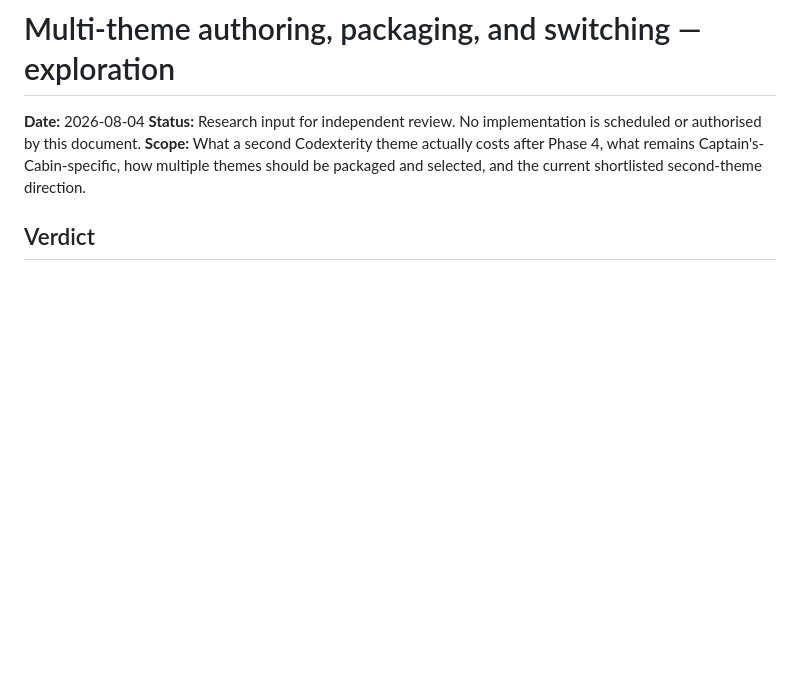
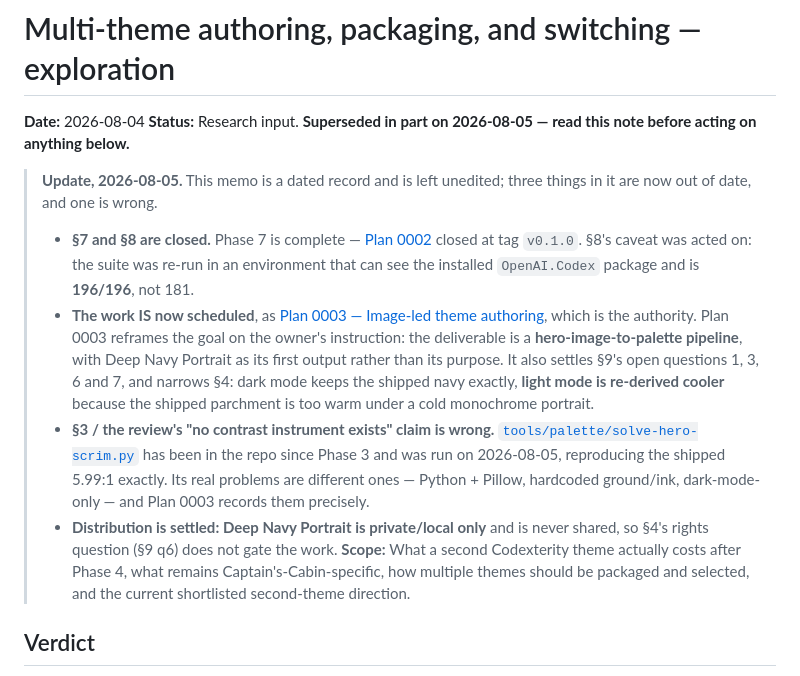
Before and after one commit to cchen362/Codexterity, a Markdown page: docs/research/multi-theme-authoring-and-switching-exploration.md, the part around the change. GitHub-like rendering; blank space fills up the shorter version.

```diff
--- a/docs/research/multi-theme-authoring-and-switching-exploration.md
+++ b/docs/research/multi-theme-authoring-and-switching-exploration.md
@@ -1,7 +1,27 @@
 # Multi-theme authoring, packaging, and switching — exploration
 
 **Date:** 2026-08-04
-**Status:** Research input for independent review. No implementation is scheduled or authorised by this document.
+**Status:** Research input. **Superseded in part on 2026-08-05 — read this note before acting on anything below.**
+
+> **Update, 2026-08-05.** This memo is a dated record and is left unedited; three things in it are now
+> out of date, and one is wrong.
+>
+> - **§7 and §8 are closed.** Phase 7 is complete — [Plan 0002](../plans/0002-phase-7-qa-docs-release.md)
+>   closed at tag `v0.1.0`. §8's caveat was acted on: the suite was re-run in an environment that can
+>   see the installed `OpenAI.Codex` package and is **196/196**, not 181.
+> - **The work IS now scheduled**, as [Plan 0003 — Image-led theme authoring](../plans/0003-image-led-theme-authoring.md),
+>   which is the authority. Plan 0003 reframes the goal on the owner's instruction: the deliverable is a
+>   **hero-image-to-palette pipeline**, with Deep Navy Portrait as its first output rather than its
+>   purpose. It also settles §9's open questions 1, 3, 6 and 7, and narrows §4: dark mode keeps the
+>   shipped navy exactly, **light mode is re-derived cooler** because the shipped parchment is too warm
+>   under a cold monochrome portrait.
+> - **§3 / the review's "no contrast instrument exists" claim is wrong.**
+>   [`tools/palette/solve-hero-scrim.py`](../../tools/palette/solve-hero-scrim.py) has been in the repo
+>   since Phase 3 and was run on 2026-08-05, reproducing the shipped 5.99:1 exactly. Its real problems
+>   are different ones — Python + Pillow, hardcoded ground/ink, dark-mode-only — and Plan 0003 records
+>   them precisely.
+> - **Distribution is settled: Deep Navy Portrait is private/local only** and is never shared, so §4's
+>   rights question (§9 q6) does not gate the work.
 **Scope:** What a second Codexterity theme actually costs after Phase 4, what remains Captain's-Cabin-specific, how multiple themes should be packaged and selected, and the current shortlisted second-theme direction.
 
 ## Verdict
```
Also changed, not shown: docs/mockups/README.md (+1 -1 lines), docs/plans/0003-image-led-theme-authoring.md (added, +195 -0 lines).
